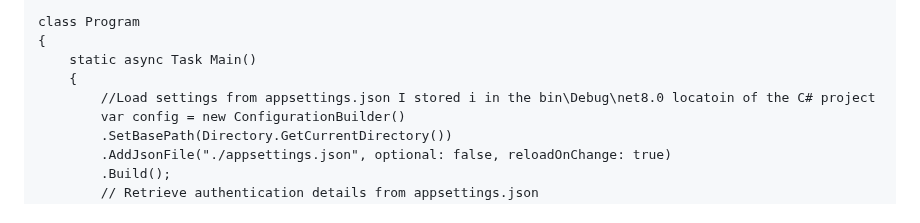
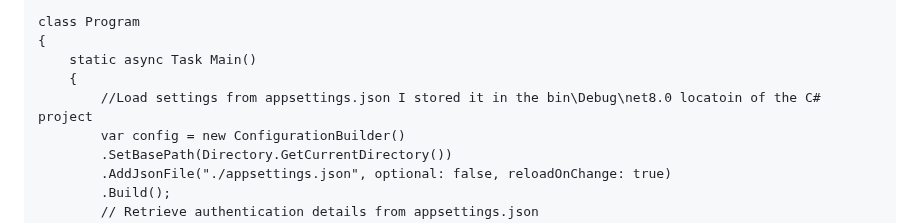
Before and after one commit to azurepocmain/fabricpocmain.github.io, a Markdown page: articles/querying-fabric-onelake-fast.md, the part around one of its changes. GitHub-like rendering.

```diff
--- a/articles/querying-fabric-onelake-fast.md
+++ b/articles/querying-fabric-onelake-fast.md
@@ -83,7 +83,7 @@ class Program
 {
     static async Task Main()
     {
-        //Load settings from appsettings.json I stored i in the bin\Debug\net8.0 locatoin of the C# project
+        //Load settings from appsettings.json I stored it in the bin\Debug\net8.0 locatoin of the C# project
         var config = new ConfigurationBuilder()
         .SetBasePath(Directory.GetCurrentDirectory())
         .AddJsonFile("./appsettings.json", optional: false, reloadOnChange: true)
```
Also changed, not shown: other parts of articles/querying-fabric-onelake-fast.md (+0 -1 lines).
